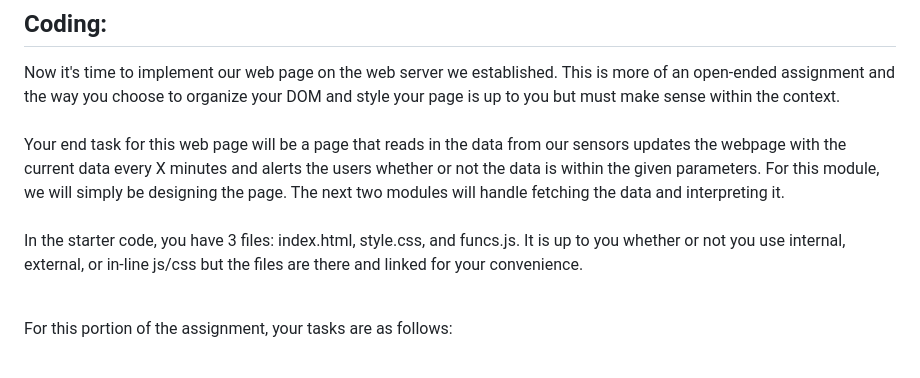
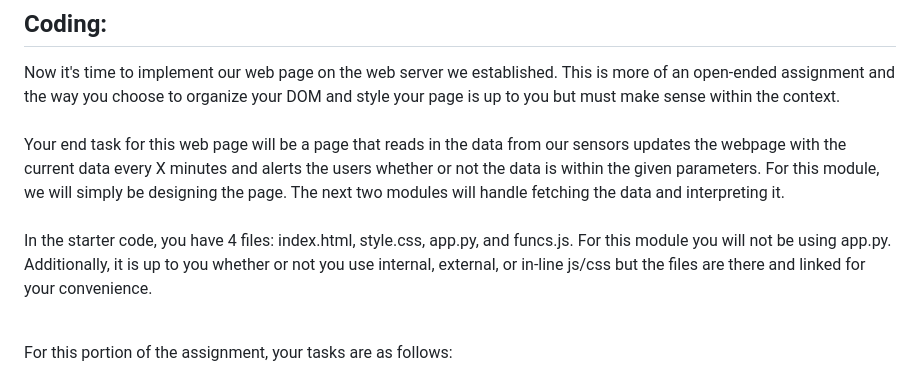
Before and after one commit to brhn-4/RasPi-Modules, a Markdown page: Module 7/Readme.md, the part around the change. GitHub-like rendering.

```diff
--- a/Module 7/Readme.md
+++ b/Module 7/Readme.md
@@ -58,7 +58,7 @@ Now it's time to implement our web page on the web server we established. This i
 <br><br>
 Your end task for this web page will be a page that reads in the data from our sensors updates the webpage with the current data every X minutes and alerts the users whether or not the data is within the given parameters. For this module, we will simply be designing the page. The next two modules will handle fetching the data and interpreting it.
 <br><br>
-In the starter code, you have 3 files: index.html, style.css, and funcs.js. It is up to you whether or not you use internal, external, or in-line js/css but the files are there and linked for your convenience.
+In the starter code, you have 4 files: index.html, style.css, app.py, and funcs.js. For this module you will not be using app.py. Additionally, it is up to you whether or not you use internal, external, or in-line js/css but the files are there and linked for your convenience.
 <br><br>
 
 For this portion of the assignment, your tasks are as follows:
```
